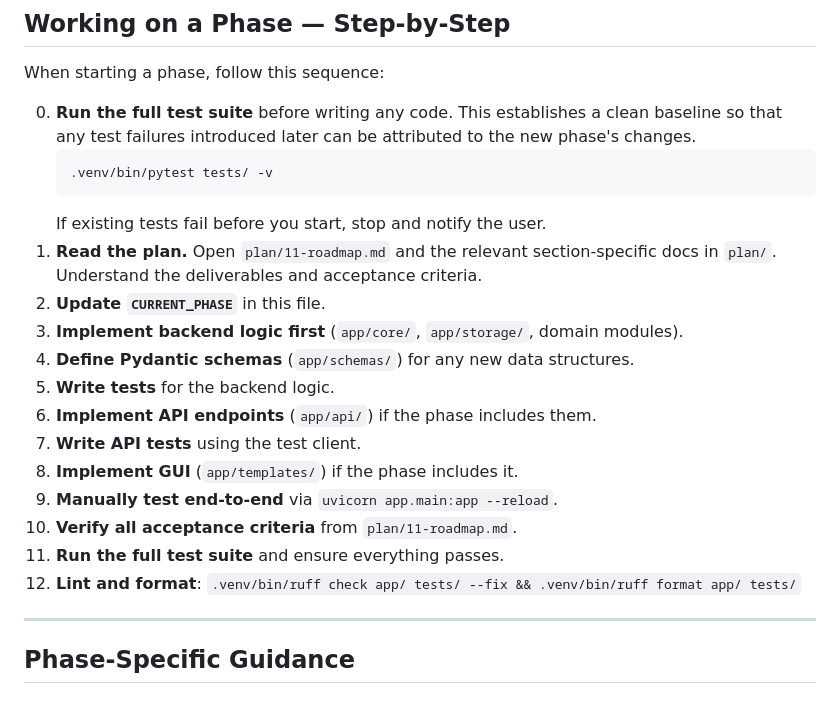
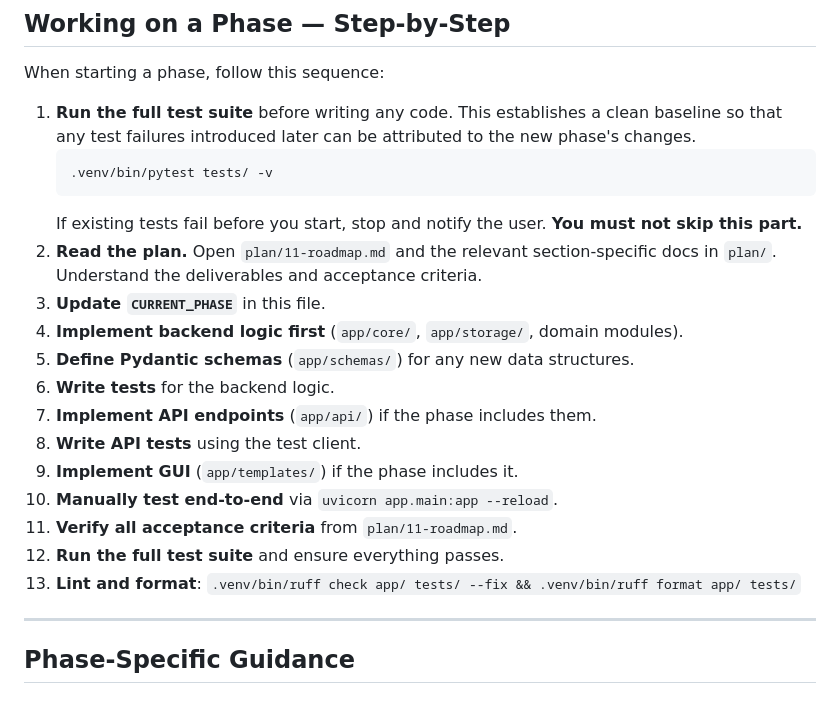
Before and after one commit to pablo-rojas/ai-studio, a Markdown page: AGENTS.md, the part around the change. GitHub-like rendering.

Commit message:
Update AGENTS.md: reorder and clarify phase initiation steps

````diff
--- a/AGENTS.md
+++ b/AGENTS.md
@@ -327,23 +327,23 @@ def sample_dataset(sample_project):
 
 When starting a phase, follow this sequence:
 
-0. **Run the full test suite** before writing any code. This establishes a clean baseline so that any test failures introduced later can be attributed to the new phase's changes.
+1. **Run the full test suite** before writing any code. This establishes a clean baseline so that any test failures introduced later can be attributed to the new phase's changes.
    ```bash
    .venv/bin/pytest tests/ -v
    ```
-   If existing tests fail before you start, stop and notify the user.
-1. **Read the plan.** Open `plan/11-roadmap.md` and the relevant section-specific docs in `plan/`. Understand the deliverables and acceptance criteria.
-2. **Update `CURRENT_PHASE`** in this file.
-3. **Implement backend logic first** (`app/core/`, `app/storage/`, domain modules).
-4. **Define Pydantic schemas** (`app/schemas/`) for any new data structures.
-5. **Write tests** for the backend logic.
-6. **Implement API endpoints** (`app/api/`) if the phase includes them.
-7. **Write API tests** using the test client.
-8. **Implement GUI** (`app/templates/`) if the phase includes it.
-9. **Manually test end-to-end** via `uvicorn app.main:app --reload`.
-10. **Verify all acceptance criteria** from `plan/11-roadmap.md`.
-11. **Run the full test suite** and ensure everything passes.
-12. **Lint and format**: `.venv/bin/ruff check app/ tests/ --fix && .venv/bin/ruff format app/ tests/`
+   If existing tests fail before you start, stop and notify the user. **You must not skip this part.**
+2. **Read the plan.** Open `plan/11-roadmap.md` and the relevant section-specific docs in `plan/`. Understand the deliverables and acceptance criteria.
+3. **Update `CURRENT_PHASE`** in this file.
+4. **Implement backend logic first** (`app/core/`, `app/storage/`, domain modules).
+5. **Define Pydantic schemas** (`app/schemas/`) for any new data structures.
+6. **Write tests** for the backend logic.
+7. **Implement API endpoints** (`app/api/`) if the phase includes them.
+8. **Write API tests** using the test client.
+9. **Implement GUI** (`app/templates/`) if the phase includes it.
+10. **Manually test end-to-end** via `uvicorn app.main:app --reload`.
+11. **Verify all acceptance criteria** from `plan/11-roadmap.md`.
+12. **Run the full test suite** and ensure everything passes.
+13. **Lint and format**: `.venv/bin/ruff check app/ tests/ --fix && .venv/bin/ruff format app/ tests/`
 
 ---
 
````
